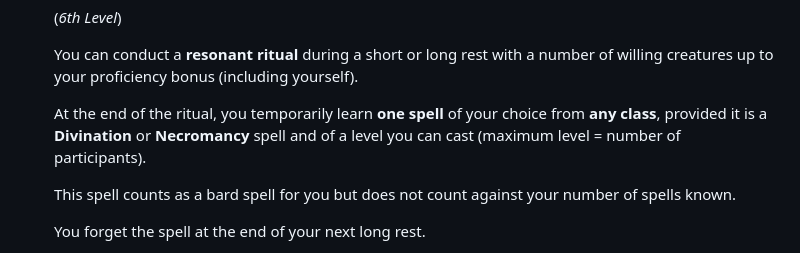
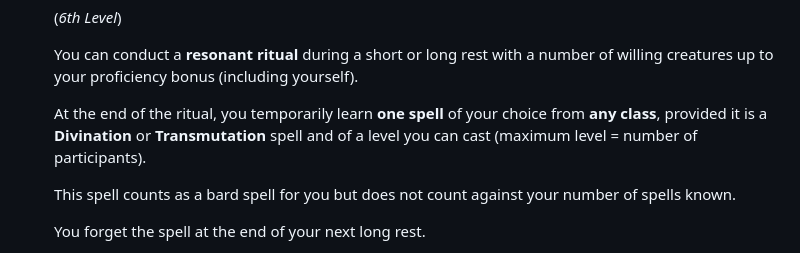
Before and after one commit to SkyDev125/logseq, a Markdown page: pages/DND___Chef___Vis___Sub-Class.md, the part around the change. Rendered like a GitHub page.

Commit message:
Auto saved by Logseq

```diff
--- a/pages/DND___Chef___Vis___Sub-Class.md
+++ b/pages/DND___Chef___Vis___Sub-Class.md
@@ -80,7 +80,7 @@
 
   You can conduct a **resonant ritual** during a short or long rest with a number of willing creatures up to your proficiency bonus (including yourself).
 
-  At the end of the ritual, you temporarily learn **one spell** of your choice from **any class**, provided it is a **Divination** or **Necromancy** spell and of a level you can cast (maximum level = number of participants).
+  At the end of the ritual, you temporarily learn **one spell** of your choice from **any class**, provided it is a **Divination** or **Transmutation** spell and of a level you can cast (maximum level = number of participants).
 
   This spell counts as a bard spell for you but does not count against your number of spells known.
 
```
